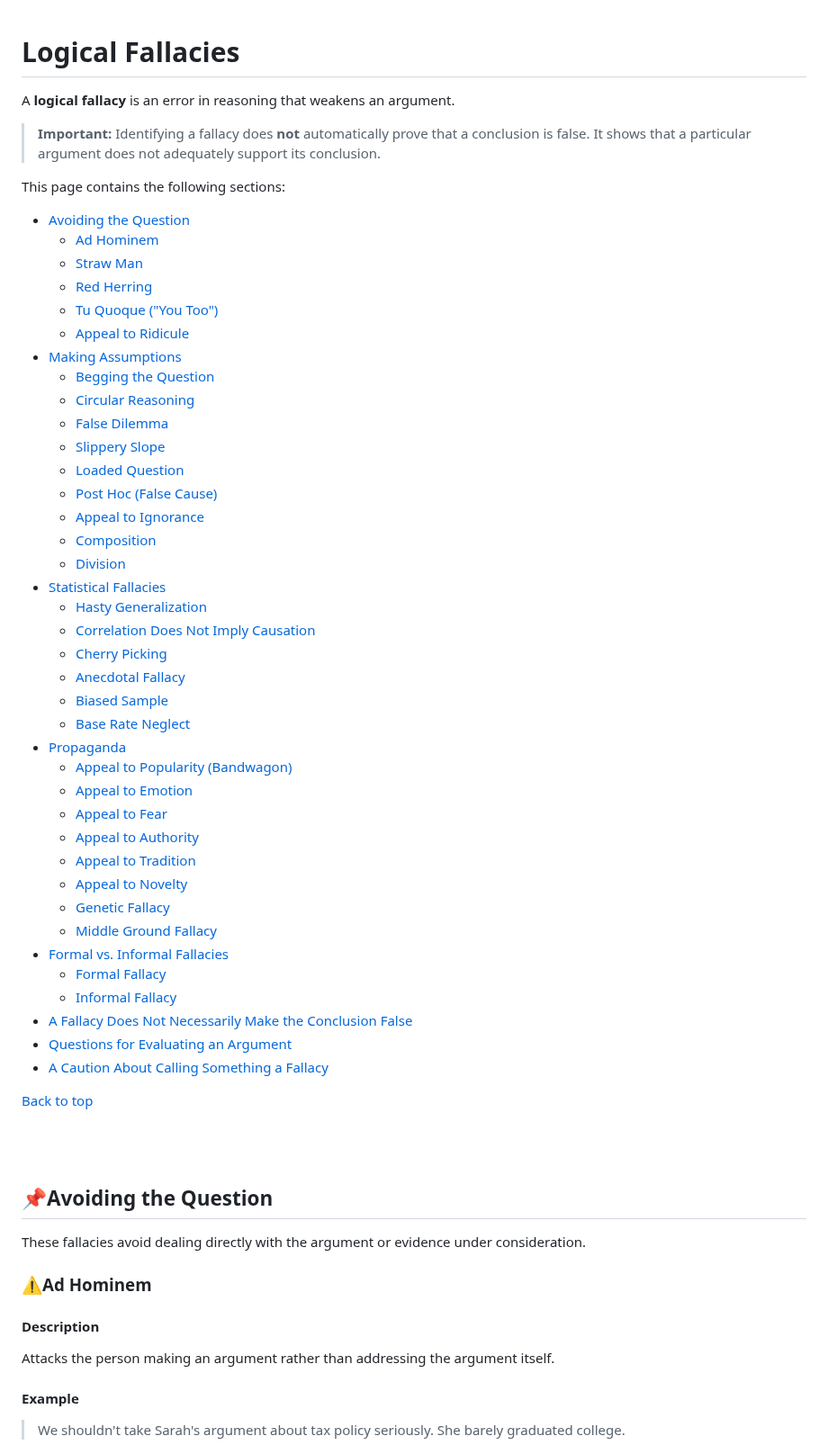
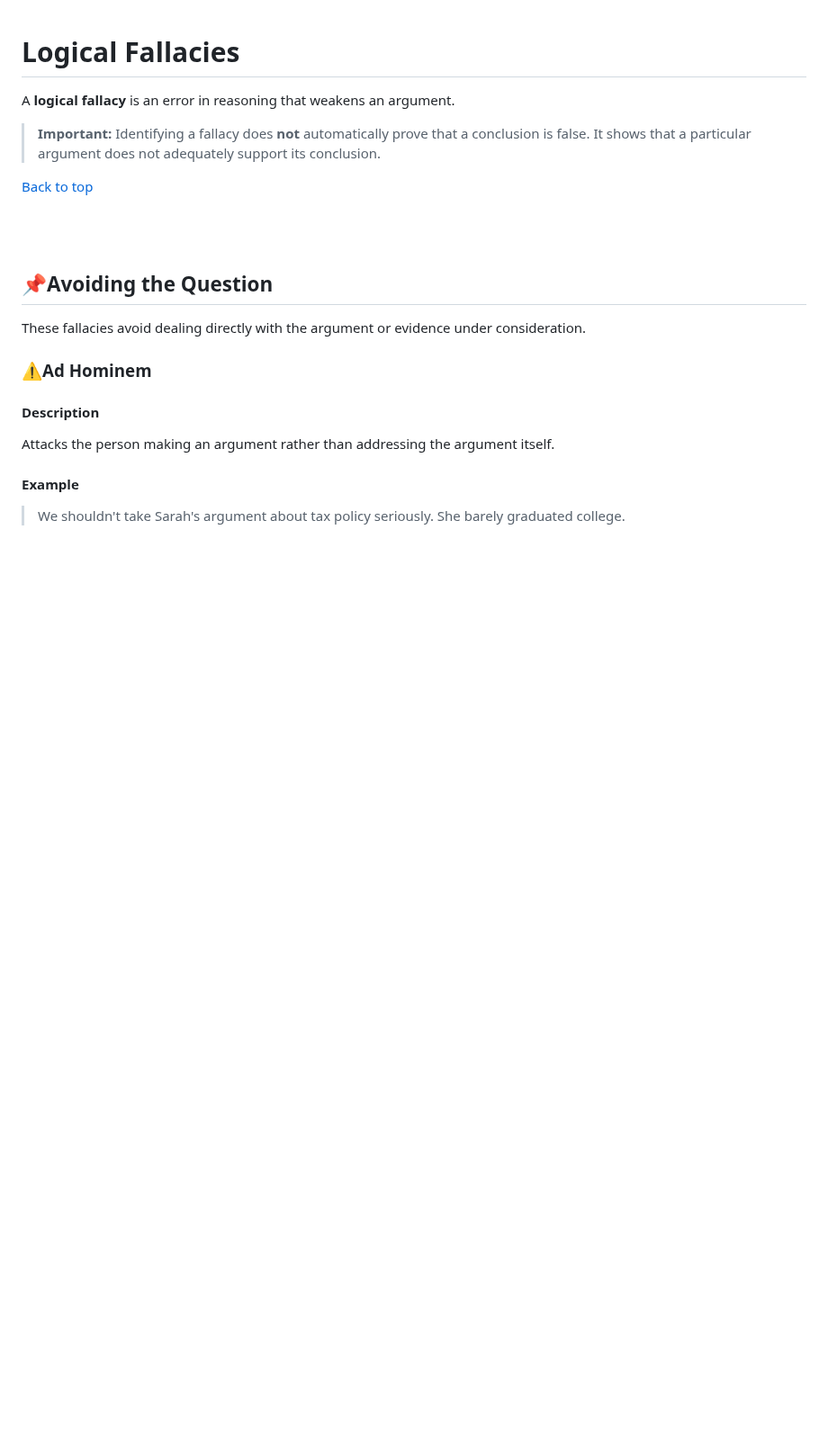
Before and after one commit to mattruma/truthseekers, a Markdown page: logical-fallacies.md, the part around the change. Shown at 90% size. Rendered like a GitHub page; blank space fills up the shorter version.

Commit message:
Remove table of contents from logical-fallacies.md
Removed the table of contents for logical fallacies.

```diff
--- a/logical-fallacies.md
+++ b/logical-fallacies.md
@@ -4,47 +4,6 @@
 A **logical fallacy** is an error in reasoning that weakens an argument.
 
 > **Important:** Identifying a fallacy does **not** automatically prove that a conclusion is false. It shows that a particular argument does not adequately support its conclusion.
->
-This page contains the following sections:
-
-- [Avoiding the Question](#avoiding-the-question)
-  - [Ad Hominem](#ad-hominem)
-  - [Straw Man](#straw-man)
-  - [Red Herring](#red-herring)
-  - [Tu Quoque ("You Too")](#tu-quoque-you-too)
-  - [Appeal to Ridicule](#appeal-to-ridicule)
-- [Making Assumptions](#making-assumptions)
-  - [Begging the Question](#begging-the-question)
-  - [Circular Reasoning](#circular-reasoning)
-  - [False Dilemma](#false-dilemma)
-  - [Slippery Slope](#slippery-slope)
-  - [Loaded Question](#loaded-question)
-  - [Post Hoc (False Cause)](#post-hoc-false-cause)
-  - [Appeal to Ignorance](#appeal-to-ignorance)
-  - [Composition](#composition)
-  - [Division](#division)
-- [Statistical Fallacies](#statistical-fallacies)
-  - [Hasty Generalization](#hasty-generalization)
-  - [Correlation Does Not Imply Causation](#correlation-does-not-imply-causation)
-  - [Cherry Picking](#cherry-picking)
-  - [Anecdotal Fallacy](#anecdotal-fallacy)
-  - [Biased Sample](#biased-sample)
-  - [Base Rate Neglect](#base-rate-neglect)
-- [Propaganda](#propaganda)
-  - [Appeal to Popularity (Bandwagon)](#appeal-to-popularity-bandwagon)
-  - [Appeal to Emotion](#appeal-to-emotion)
-  - [Appeal to Fear](#appeal-to-fear)
-  - [Appeal to Authority](#appeal-to-authority)
-  - [Appeal to Tradition](#appeal-to-tradition)
-  - [Appeal to Novelty](#appeal-to-novelty)
-  - [Genetic Fallacy](#genetic-fallacy)
-  - [Middle Ground Fallacy](#middle-ground-fallacy)
-- [Formal vs. Informal Fallacies](#formal-vs-informal-fallacies)
-  - [Formal Fallacy](#formal-fallacy)
-  - [Informal Fallacy](#informal-fallacy)
-- [A Fallacy Does Not Necessarily Make the Conclusion False](#a-fallacy-does-not-necessarily-make-the-conclusion-false)
-- [Questions for Evaluating an Argument](#questions-for-evaluating-an-argument)
-- [A Caution About Calling Something a Fallacy](#a-caution-about-calling-something-a-fallacy)
 
 [Back to top](#top)
 
```
